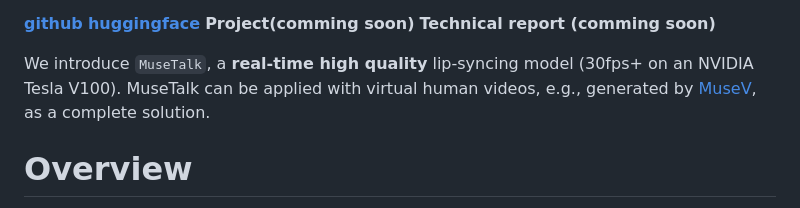
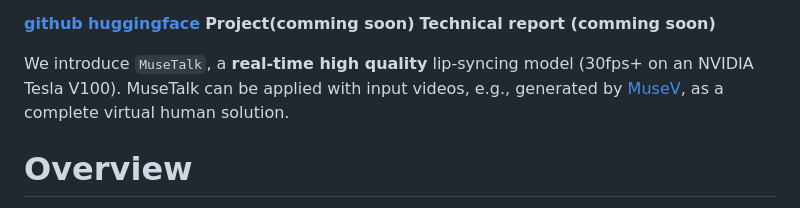
Before and after one commit to TMElyralab/MuseTalk, a Markdown page: README.md, the part around the change. Drawn GitHub-style.

```diff
--- a/README.md
+++ b/README.md
@@ -13,7 +13,7 @@ Wenjiang Zhou
 
 **[github](https://github.com/TMElyralab/MuseTalk)**    **[huggingface](https://huggingface.co/TMElyralab/MuseTalk)**    **Project(comming soon)**    **Technical report (comming soon)**
 
-We introduce `MuseTalk`, a **real-time high quality** lip-syncing model (30fps+ on an NVIDIA Tesla V100). MuseTalk can be applied with virtual human videos, e.g., generated by [MuseV](https://github.com/TMElyralab/MuseV), as a complete solution.
+We introduce `MuseTalk`, a **real-time high quality** lip-syncing model (30fps+ on an NVIDIA Tesla V100). MuseTalk can be applied with input videos, e.g., generated by [MuseV](https://github.com/TMElyralab/MuseV), as a complete virtual human solution.
 
 # Overview
 `MuseTalk` is a real-time high quality audio-driven lip-syncing model trained in the latent space of `ft-mse-vae`, which
```
